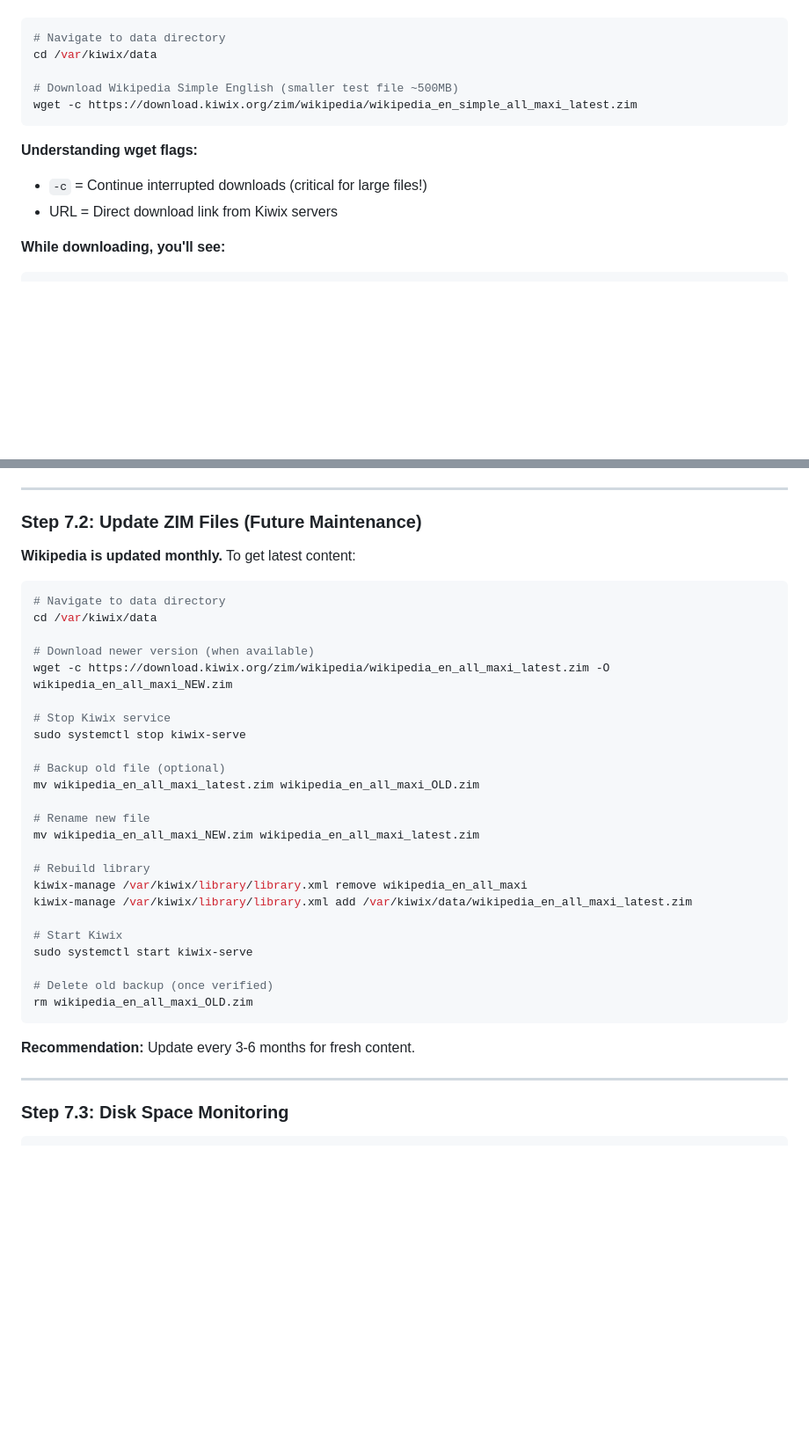
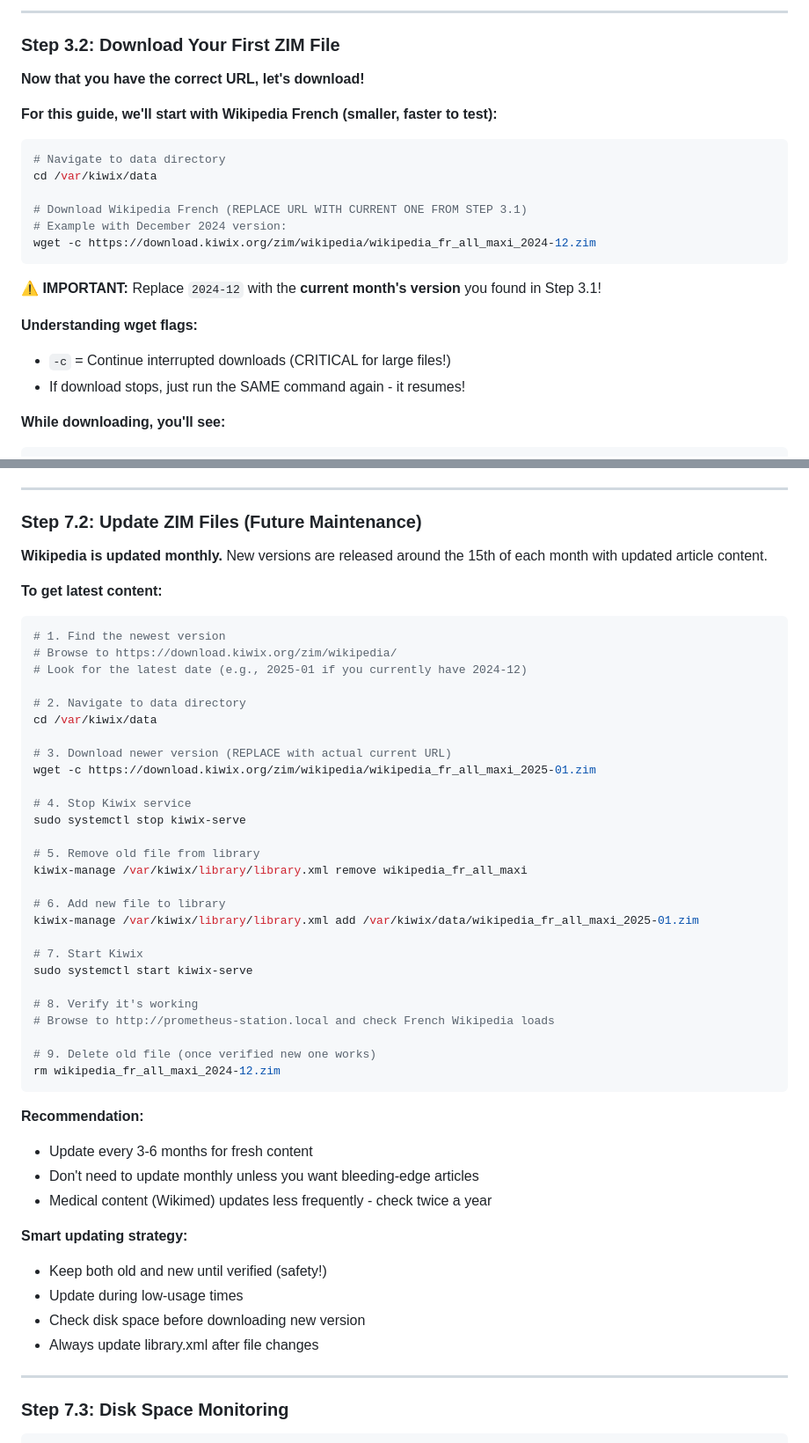
Before and after one commit to Guillain-RDCDE/Prometheus-Station, a Markdown page: docs/02-kiwix-installation.md, 2 parts joined by grey strips. Shown: that part at 88% size. GitHub-like rendering; blank space fills up the shorter version.

````diff
--- a/docs/02-kiwix-installation.md
+++ b/docs/02-kiwix-installation.md
@@ -388,15 +463,25 @@ We'll use **Option A** in this guide, with **Option C** for testing.
+---
+
+### Step 3.2: Download Your First ZIM File
+
+**Now that you have the correct URL, let's download!**
+
+**For this guide, we'll start with Wikipedia French (smaller, faster to test):**
 
 ```bash
 # Navigate to data directory
 cd /var/kiwix/data
 
-# Download Wikipedia Simple English (smaller test file ~500MB)
-wget -c https://download.kiwix.org/zim/wikipedia/wikipedia_en_simple_all_maxi_latest.zim
-```
+# Download Wikipedia French (REPLACE URL WITH CURRENT ONE FROM STEP 3.1)
+# Example with December 2024 version:
+wget -c https://download.kiwix.org/zim/wikipedia/wikipedia_fr_all_maxi_2024-12.zim
+```
+
+**⚠️ IMPORTANT:** Replace `2024-12` with the **current month's version** you found in Step 3.1!
 
 **Understanding wget flags:**
-- `-c` = Continue interrupted downloads (critical for large files!)
-- URL = Direct download link from Kiwix servers
+- `-c` = Continue interrupted downloads (CRITICAL for large files!)
+- If download stops, just run the SAME command again - it resumes!
 
 **While downloading, you'll see:**
 ```
@@ -963,36 +1108,50 @@ This shows: Someone from 192.168.1.50 accessed "Raspberry Pi" article successful
 
 ### Step 7.2: Update ZIM Files (Future Maintenance)
 
-**Wikipedia is updated monthly.** To get latest content:
-
-```bash
-# Navigate to data directory
+**Wikipedia is updated monthly.** New versions are released around the 15th of each month with updated article content.
+
+**To get latest content:**
+
+```bash
+# 1. Find the newest version
+# Browse to https://download.kiwix.org/zim/wikipedia/
+# Look for the latest date (e.g., 2025-01 if you currently have 2024-12)
+
+# 2. Navigate to data directory
 cd /var/kiwix/data
 
-# Download newer version (when available)
-wget -c https://download.kiwix.org/zim/wikipedia/wikipedia_en_all_maxi_latest.zim -O wikipedia_en_all_maxi_NEW.zim
-
-# Stop Kiwix service
+# 3. Download newer version (REPLACE with actual current URL)
+wget -c https://download.kiwix.org/zim/wikipedia/wikipedia_fr_all_maxi_2025-01.zim
+
+# 4. Stop Kiwix service
 sudo systemctl stop kiwix-serve
 
-# Backup old file (optional)
-mv wikipedia_en_all_maxi_latest.zim wikipedia_en_all_maxi_OLD.zim
-
-# Rename new file
-mv wikipedia_en_all_maxi_NEW.zim wikipedia_en_all_maxi_latest.zim
-
-# Rebuild library
-kiwix-manage /var/kiwix/library/library.xml remove wikipedia_en_all_maxi
-kiwix-manage /var/kiwix/library/library.xml add /var/kiwix/data/wikipedia_en_all_maxi_latest.zim
-
-# Start Kiwix
+# 5. Remove old file from library
+kiwix-manage /var/kiwix/library/library.xml remove wikipedia_fr_all_maxi
+
+# 6. Add new file to library
+kiwix-manage /var/kiwix/library/library.xml add /var/kiwix/data/wikipedia_fr_all_maxi_2025-01.zim
+
+# 7. Start Kiwix
 sudo systemctl start kiwix-serve
 
-# Delete old backup (once verified)
-rm wikipedia_en_all_maxi_OLD.zim
-```
-
-**Recommendation:** Update every 3-6 months for fresh content.
+# 8. Verify it's working
+# Browse to http://prometheus-station.local and check French Wikipedia loads
+
+# 9. Delete old file (once verified new one works)
+rm wikipedia_fr_all_maxi_2024-12.zim
+```
+
+**Recommendation:**
+- Update every 3-6 months for fresh content
+- Don't need to update monthly unless you want bleeding-edge articles
+- Medical content (Wikimed) updates less frequently - check twice a year
+
+**Smart updating strategy:**
+- Keep both old and new until verified (safety!)
+- Update during low-usage times
+- Check disk space before downloading new version
+- Always update library.xml after file changes
 
 ---
 
````
Also changed, not shown: other parts of docs/02-kiwix-installation.md (+244 -109 lines).
